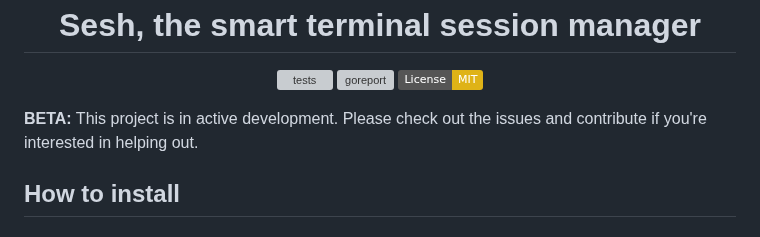
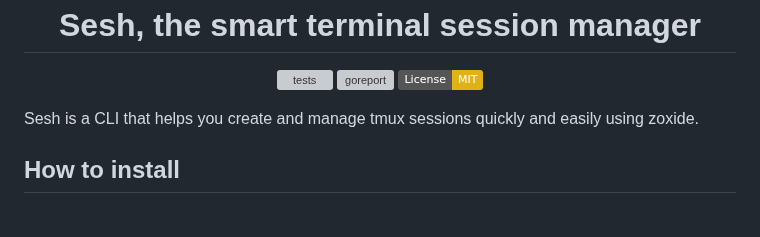
Before and after one commit to joshmedeski/sesh, a Markdown page: README.md, the part around the change. Rendered like a GitHub page; badges without logos; grey boxes are pictures that could not be loaded.

Commit message:
docs: drop BETA for simple project description

```diff
--- a/README.md
+++ b/README.md
@@ -16,7 +16,7 @@
   </a>
 </p>
 
-**BETA:** This project is in active development. Please check out the issues and contribute if you're interested in helping out.
+Sesh is a CLI that helps you create and manage tmux sessions quickly and easily using zoxide.
 
 ## How to install
 
```
